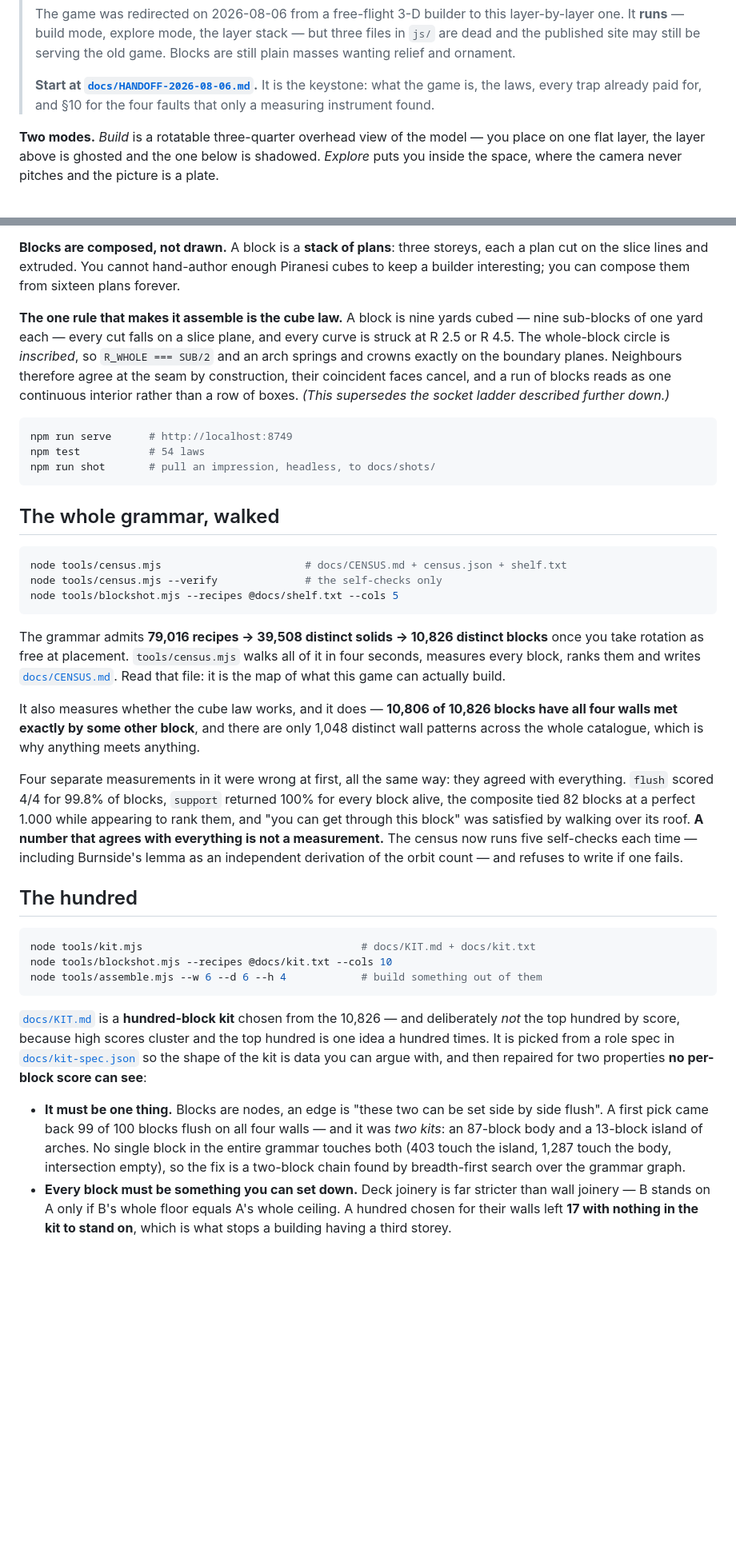
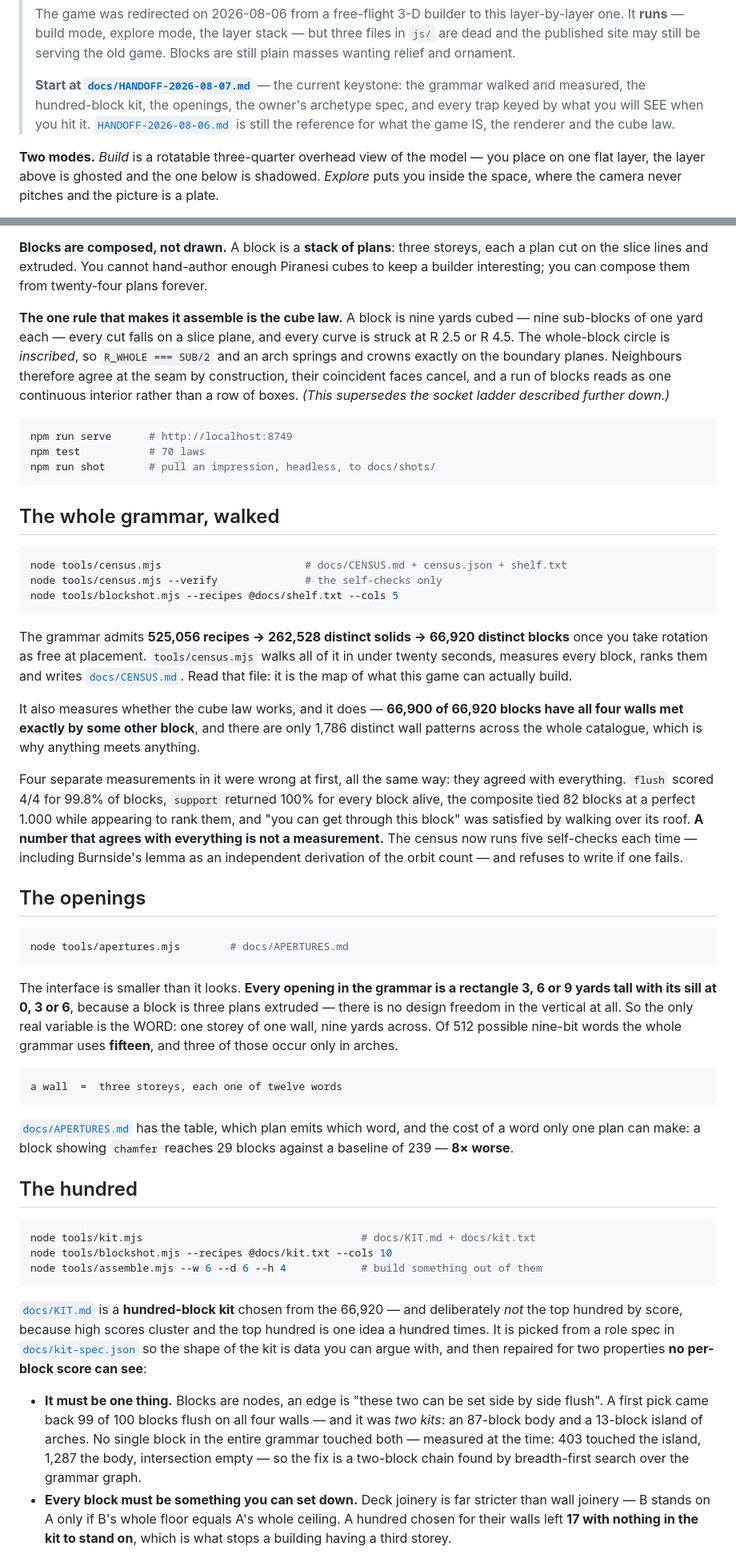
Before and after one commit to Syntaxswine/piranesi, a Markdown page: README.md, 2 parts joined by grey strips. Shown at 80% size. GitHub-like rendering; blank space fills up the shorter version.

````diff
--- a/README.md
+++ b/README.md
@@ -17,9 +17,11 @@ snaking through a labyrinth.
 > but three files in `js/` are dead and the published site may still be serving
 > the old game. Blocks are still plain masses wanting relief and ornament.
 >
-> **Start at [`docs/HANDOFF-2026-08-06.md`](docs/HANDOFF-2026-08-06.md).** It is
-> the keystone: what the game is, the laws, every trap already paid for, and
-> §10 for the four faults that only a measuring instrument found.
+> **Start at [`docs/HANDOFF-2026-08-07.md`](docs/HANDOFF-2026-08-07.md)** — the
+> current keystone: the grammar walked and measured, the hundred-block kit, the
+> openings, the owner's archetype spec, and every trap keyed by what you will
+> SEE when you hit it. [`HANDOFF-2026-08-06.md`](docs/HANDOFF-2026-08-06.md) is
+> still the reference for what the game IS, the renderer and the cube law.
 
 **Two modes.** *Build* is a rotatable three-quarter overhead view of the model —
 you place on one flat layer, the layer above is ghosted and the one below is
@@ -60,7 +62,7 @@ wanted for another project, and it is the more interesting renderer of the two.
 **Blocks are composed, not drawn.** A block is a **stack of plans**: three
 storeys, each a plan cut on the slice lines and extruded. You cannot hand-author
 enough Piranesi cubes to keep a builder interesting; you can compose them from
-sixteen plans forever.
+twenty-four plans forever.
 
 **The one rule that makes it assemble is the cube law.** A block is nine yards
 cubed — nine sub-blocks of one yard each — every cut falls on a slice plane, and
@@ -72,7 +74,7 @@ row of boxes. *(This supersedes the socket ladder described further down.)*
 
 ```bash
 npm run serve      # http://localhost:8749
-npm test           # 54 laws
+npm test           # 70 laws
 npm run shot       # pull an impression, headless, to docs/shots/
 ```
 
@@ -84,15 +86,15 @@ node tools/census.mjs --verify              # the self-checks only
 node tools/blockshot.mjs --recipes @docs/shelf.txt --cols 5
 ```
 
-The grammar admits **79,016 recipes → 39,508 distinct solids → 10,826 distinct
-blocks** once you take rotation as free at placement. `tools/census.mjs` walks
-all of it in four seconds, measures every block, ranks them and writes
+The grammar admits **525,056 recipes → 262,528 distinct solids → 66,920
+distinct blocks** once you take rotation as free at placement. `tools/census.mjs`
+walks all of it in under twenty seconds, measures every block, ranks them and writes
 [`docs/CENSUS.md`](docs/CENSUS.md). Read that file: it is the map of what this
 game can actually build.
 
-It also measures whether the cube law works, and it does — **10,806 of 10,826
+It also measures whether the cube law works, and it does — **66,900 of 66,920
 blocks have all four walls met exactly by some other block**, and there are only
-1,048 distinct wall patterns across the whole catalogue, which is why anything
+1,786 distinct wall patterns across the whole catalogue, which is why anything
 meets anything.
 
 Four separate measurements in it were wrong at first, all the same way: they
@@ -104,6 +106,27 @@ not a measurement.** The census now runs five self-checks each time — includin
 Burnside's lemma as an independent derivation of the orbit count — and refuses
 to write if one fails.
 
+## The openings
+
+```bash
+node tools/apertures.mjs        # docs/APERTURES.md
+```
+
+The interface is smaller than it looks. **Every opening in the grammar is a
+rectangle 3, 6 or 9 yards tall with its sill at 0, 3 or 6**, because a block is
+three plans extruded — there is no design freedom in the vertical at all. So the
+only real variable is the WORD: one storey of one wall, nine yards across. Of
+512 possible nine-bit words the whole grammar uses **fifteen**, and three of
+those occur only in arches.
+
+```
+a wall  =  three storeys, each one of twelve words
+```
+
+[`docs/APERTURES.md`](docs/APERTURES.md) has the table, which plan emits which
+word, and the cost of a word only one plan can make: a block showing `chamfer`
+reaches 29 blocks against a baseline of 239 — **8× worse**.
+
 ## The hundred
 
 ```bash
@@ -112,7 +135,7 @@ node tools/blockshot.mjs --recipes @docs/kit.txt --cols 10
 node tools/assemble.mjs --w 6 --d 6 --h 4            # build something out of them
 ```
 
-[`docs/KIT.md`](docs/KIT.md) is a **hundred-block kit** chosen from the 10,826 —
+[`docs/KIT.md`](docs/KIT.md) is a **hundred-block kit** chosen from the 66,920 —
 and deliberately *not* the top hundred by score, because high scores cluster and
 the top hundred is one idea a hundred times. It is picked from a role spec in
 [`docs/kit-spec.json`](docs/kit-spec.json) so the shape of the kit is data you
@@ -122,9 +145,9 @@ see**:
 - **It must be one thing.** Blocks are nodes, an edge is "these two can be set
   side by side flush". A first pick came back 99 of 100 blocks flush on all four
   walls — and it was *two kits*: an 87-block body and a 13-block island of
-  arches. No single block in the entire grammar touches both (403 touch the
-  island, 1,287 touch the body, intersection empty), so the fix is a two-block
-  chain found by breadth-first search over the grammar graph.
+  arches. No single block in the entire grammar touched both — measured at the
+  time: 403 touched the island, 1,287 the body, intersection empty — so the fix
+  is a two-block chain found by breadth-first search over the grammar graph.
 - **Every block must be something you can set down.** Deck joinery is far
   stricter than wall joinery — B stands on A only if B's whole floor equals A's
   whole ceiling. A hundred chosen for their walls left **17 with nothing in the
````
Also changed, not shown: docs/HANDOFF-2026-08-07.md (added, +267 -0 lines).
